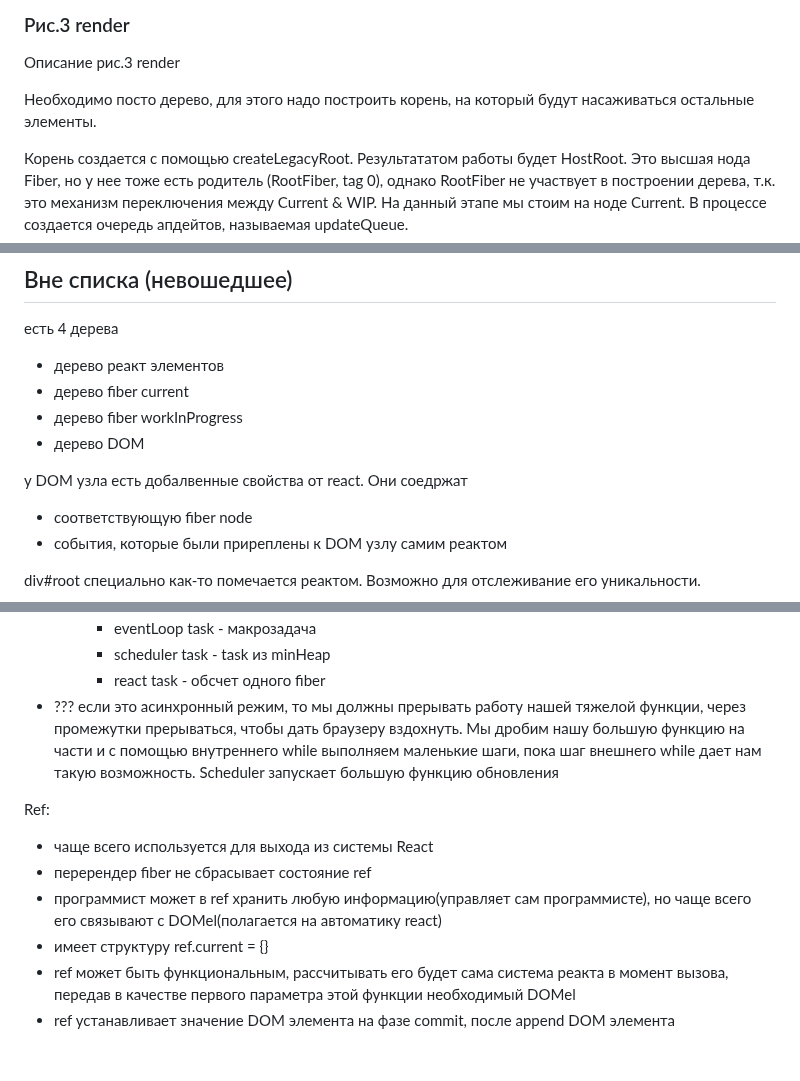
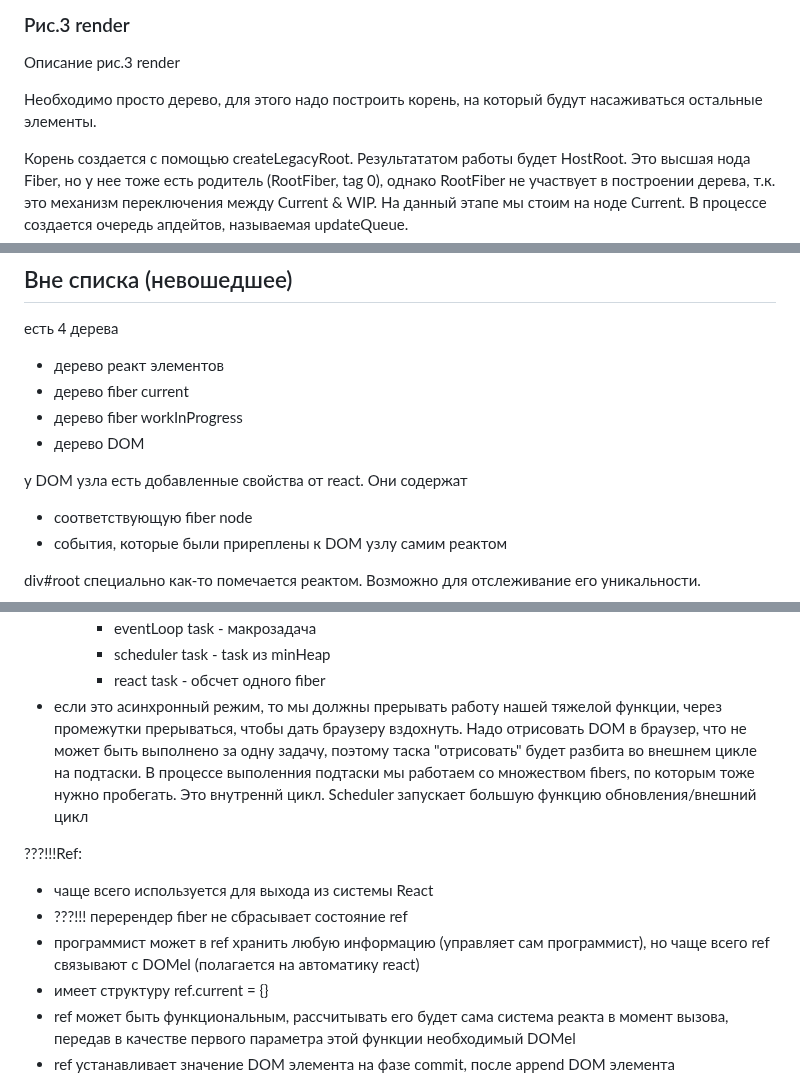
Before and after one commit to bullet03/react_internals, a Markdown page: README.md, 3 parts joined by grey strips. Rendered like a GitHub page; blank space fills up the shorter version.

```diff
--- a/README.md
+++ b/README.md
@@ -120,7 +123,7 @@ ________________________________________________________________________________
 ### Рис.3 render
 Описание рис.3 render
 
-Необходимо посто дерево, для этого надо построить корень, на который будут насаживаться остальные элементы.
+Необходимо просто дерево, для этого надо построить корень, на который будут насаживаться остальные элементы.
 
 Корень создается с помощью createLegacyRoot. Результататом работы будет HostRoot. Это высшая нода Fiber, но у нее тоже есть родитель (RootFiber, tag 0), однако RootFiber не участвует в построении дерева, т.к. это механизм переключения между Current & WIP. На данный этапе мы стоим на ноде Current. В процессе создается очередь апдейтов, называемая updateQueue.
 
@@ -157,7 +160,7 @@ ________________________________________________________________________________
 - дерево fiber workInProgress
 - дерево DOM
 
-у DOM узла есть добалвенные свойства от react. Они соедржат
+у DOM узла есть добавленные свойства от react. Они содержат
 - соответствующую fiber node
 - события, которые были приреплены к DOM узлу самим реактом
 
@@ -373,12 +376,12 @@ Context:
     - eventLoop task - макрозадача
     - scheduler task - task из minHeap
     - react task - обсчет одного fiber
-- ??? если это асинхронный режим, то мы должны прерывать работу нашей тяжелой функции, через промежутки прерываться, чтобы дать браузеру вздохнуть. Мы дробим нашу большую функцию на части и с помощью внутреннего while выполняем маленькие шаги, пока шаг внешнего while дает нам такую возможность. Scheduler запускает большую функцию обновления
+- если это асинхронный режим, то мы должны прерывать работу нашей тяжелой функции, через промежутки прерываться, чтобы дать браузеру вздохнуть. Надо отрисовать DOM в браузер, что не может быть выполнено за одну задачу, поэтому таска "отрисовать" будет разбита во внешнем цикле на подтаски. В процессе выполенния подтаски мы работаем со множеством fibers, по которым тоже нужно пробегать. Это внутреннй цикл. Scheduler запускает большую функцию обновления/внешний цикл
 
-Ref:
+???!!!Ref:
 - чаще всего используется для выхода из системы React
-- перерендер fiber не сбрасывает состояние ref
-- программист может в ref хранить любую информацию(управляет сам программисте), но чаще всего его связывают с DOMel(полагается на автоматику react)
+- ???!!! перерендер fiber не сбрасывает состояние ref
+- программист может в ref хранить любую информацию (управляет сам программист), но чаще всего ref связывают с DOMel (полагается на автоматику react)
 - имеет структуру ref.current = {}
 - ref может быть функциональным, рассчитывать его будет сама система реакта в момент вызова, передав в качестве первого параметра этой функции необходимый DOMel
 - ref устанавливает значение DOM элемента на фазе commit, после append DOM элемента
```
Also changed, not shown: other parts of README.md (+13 -8 lines).
